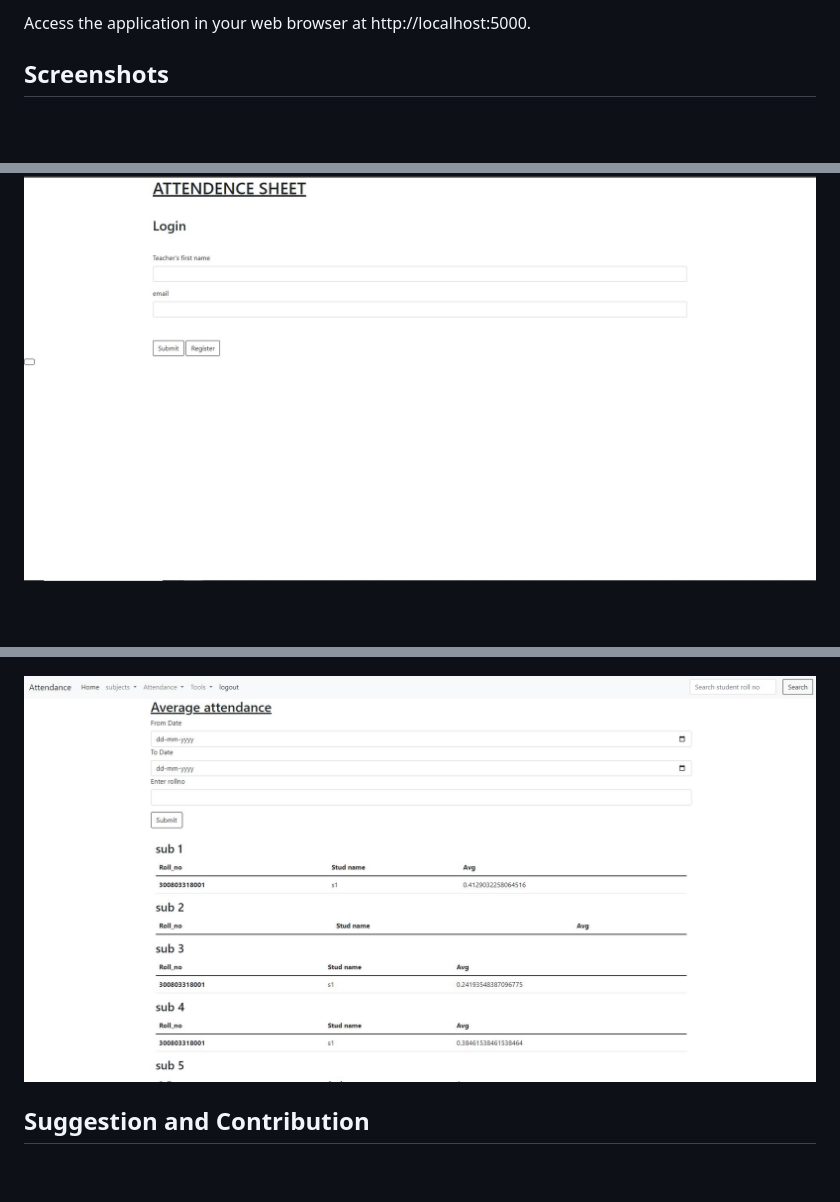
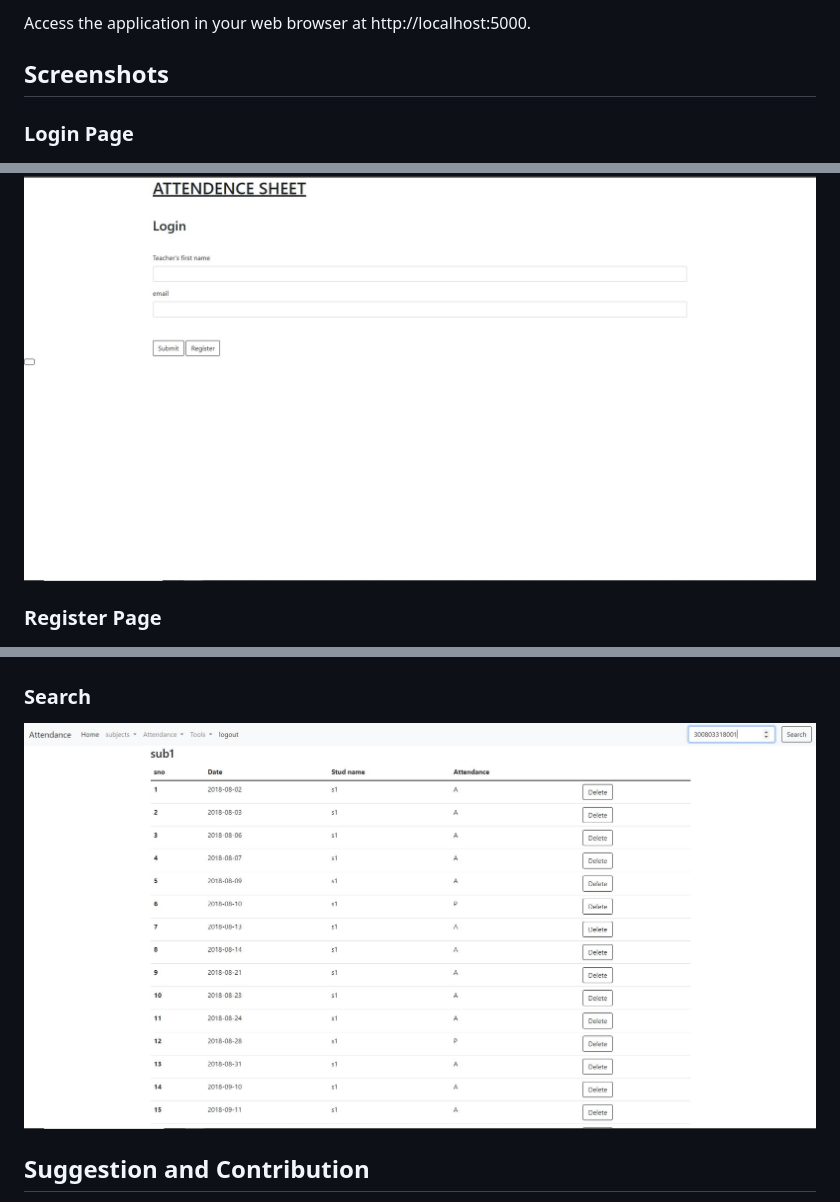
Before and after one commit to Aryd01/Attendance_sheet, a Markdown page: readme.md, 3 parts joined by grey strips. GitHub-like rendering; blank space fills up the shorter version.

```diff
--- a/readme.md
+++ b/readme.md
@@ -70,10 +70,14 @@ Access the application in your web browser at http://localhost:5000.
 
 ## Screenshots
 
+### Login Page
+
 ![Login](https://github.com/Aryd01/Attendance_sheet/blob/master/results/login.JPG)
 
 
 
+### Register Page
+
 ![Register](https://github.com/Aryd01/Attendance_sheet/blob/master/results/add%20attendance%20page.JPG)
 
 
@@ -84,6 +96,9 @@ Access the application in your web browser at http://localhost:5000.
 ![Avg attendance](https://github.com/Aryd01/Attendance_sheet/blob/master/results/Average%20attendance.JPG)
 
-![Search](https://github.com/Aryd01/Attendance_sheet/blob/master/results/Average%20attendance.JPG)
+### Search
+
+![Search](https://github.com/Aryd01/Attendance_sheet/blob/master/results/search%20student%20with%20a%20roll%20no..JPG)
+
 
 ## Suggestion and Contribution
 
```
Also changed, not shown: other parts of readme.md (+8 -0 lines).
